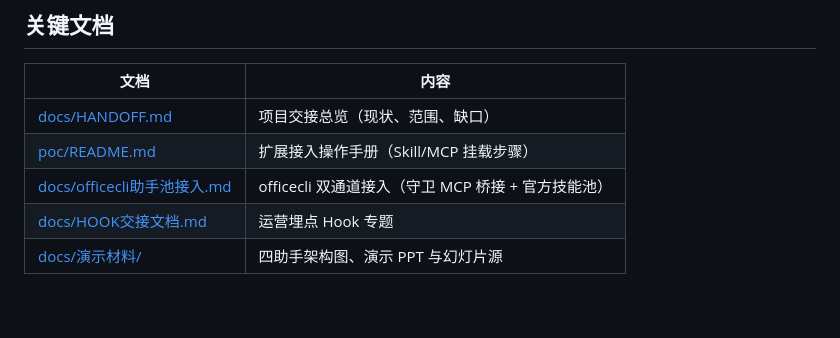
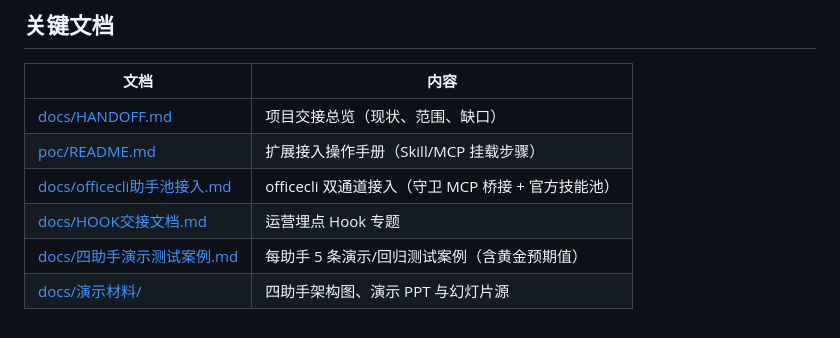
Before and after one commit to LiNan1984/shunde-poc, a Markdown page: README.md, the part around the change. Rendered like a GitHub page.

```diff
--- a/README.md
+++ b/README.md
@@ -61,4 +61,5 @@ python -m poc.excel_guard_mcp
 | [poc/README.md](poc/README.md) | 扩展接入操作手册（Skill/MCP 挂载步骤） |
 | [docs/officecli助手池接入.md](docs/officecli助手池接入.md) | officecli 双通道接入（守卫 MCP 桥接 + 官方技能池） |
 | [docs/HOOK交接文档.md](docs/HOOK交接文档.md) | 运营埋点 Hook 专题 |
+| [docs/四助手演示测试案例.md](docs/四助手演示测试案例.md) | 每助手 5 条演示/回归测试案例（含黄金预期值） |
 | [docs/演示材料/](docs/演示材料/) | 四助手架构图、演示 PPT 与幻灯片源 |
```
Also changed, not shown: docs/四助手演示测试案例.md (added, +51 -0 lines).
